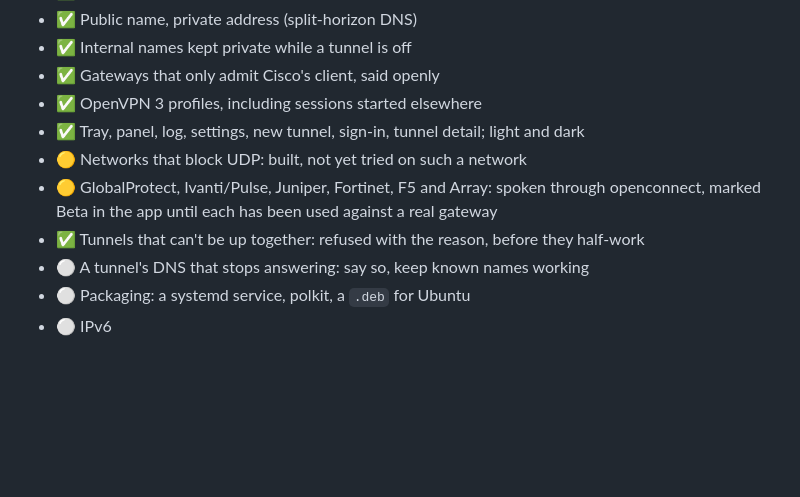
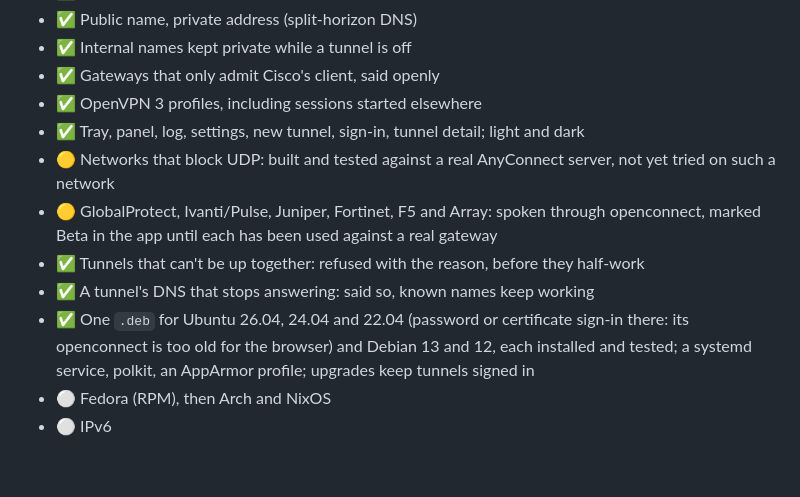
Before and after one commit to dorhawk-software/crake, a Markdown page: README.md, the part around one of its changes. Rendered like a GitHub page; blank space fills up the shorter version.

Commit message:
README: Ubuntu and Debian, and what's done since
Co-Authored-By: Claude Opus 5.5 <noreply@anthropic.com>

```diff
--- a/README.md
+++ b/README.md
@@ -271,12 +271,16 @@ forgotten so the app's next try goes through.
 - ✅ Gateways that only admit Cisco's client, said openly
 - ✅ OpenVPN 3 profiles, including sessions started elsewhere
 - ✅ Tray, panel, log, settings, new tunnel, sign-in, tunnel detail; light and dark
-- 🟡 Networks that block UDP: built, not yet tried on such a network
+- 🟡 Networks that block UDP: built and tested against a real AnyConnect server, not yet tried on
+  such a network
 - 🟡 GlobalProtect, Ivanti/Pulse, Juniper, Fortinet, F5 and Array: spoken through openconnect,
   marked Beta in the app until each has been used against a real gateway
 - ✅ Tunnels that can't be up together: refused with the reason, before they half-work
-- ⚪ A tunnel's DNS that stops answering: say so, keep known names working
-- ⚪ Packaging: a systemd service, polkit, a `.deb` for Ubuntu
+- ✅ A tunnel's DNS that stops answering: said so, known names keep working
+- ✅ One `.deb` for Ubuntu 26.04, 24.04 and 22.04 (password or certificate sign-in there: its
+  openconnect is too old for the browser) and Debian 13 and 12, each installed and tested;
+  a systemd service, polkit, an AppArmor profile; upgrades keep tunnels signed in
+- ⚪ Fedora (RPM), then Arch and NixOS
 - ⚪ IPv6
 
 <br/>
```
Also changed, not shown: other parts of README.md (+1 -1 lines).
